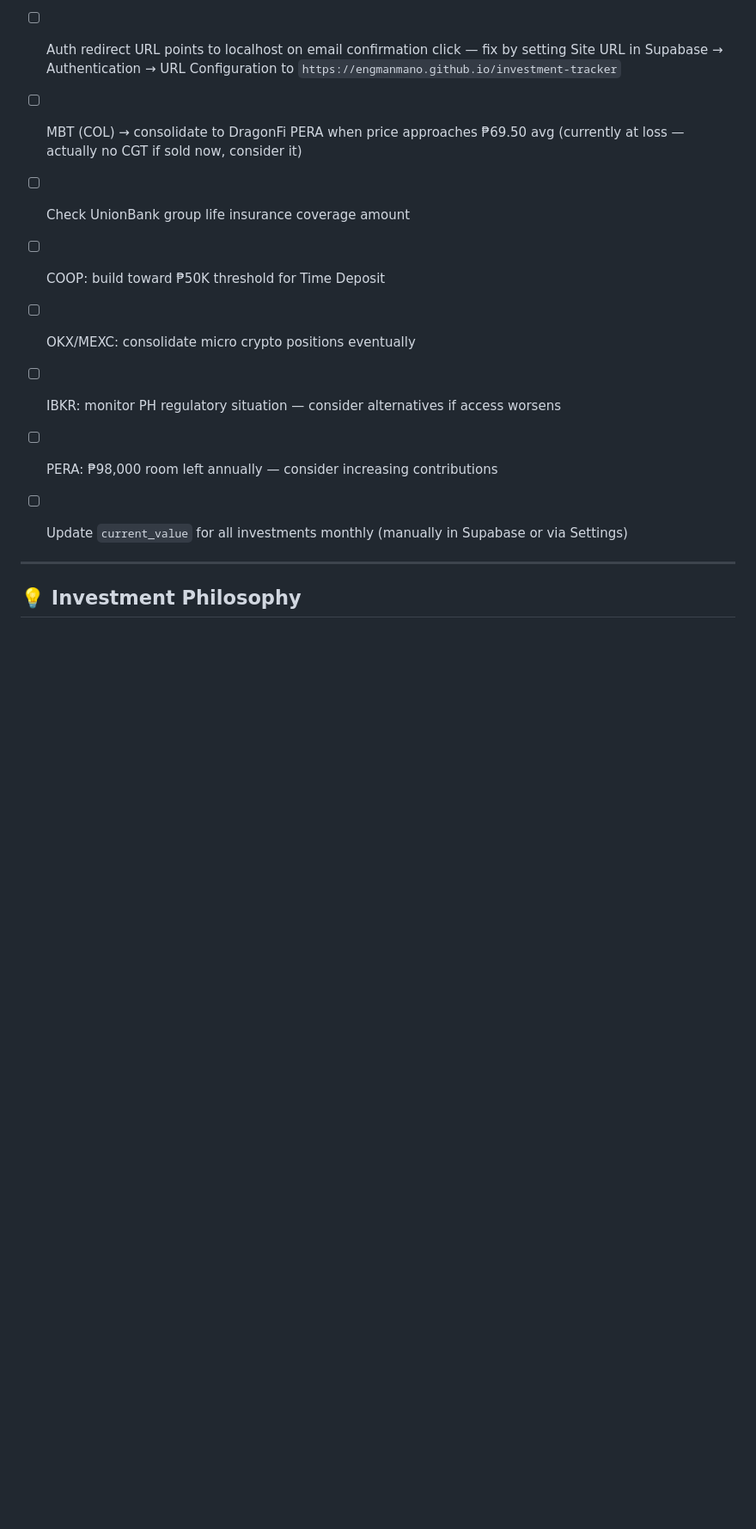
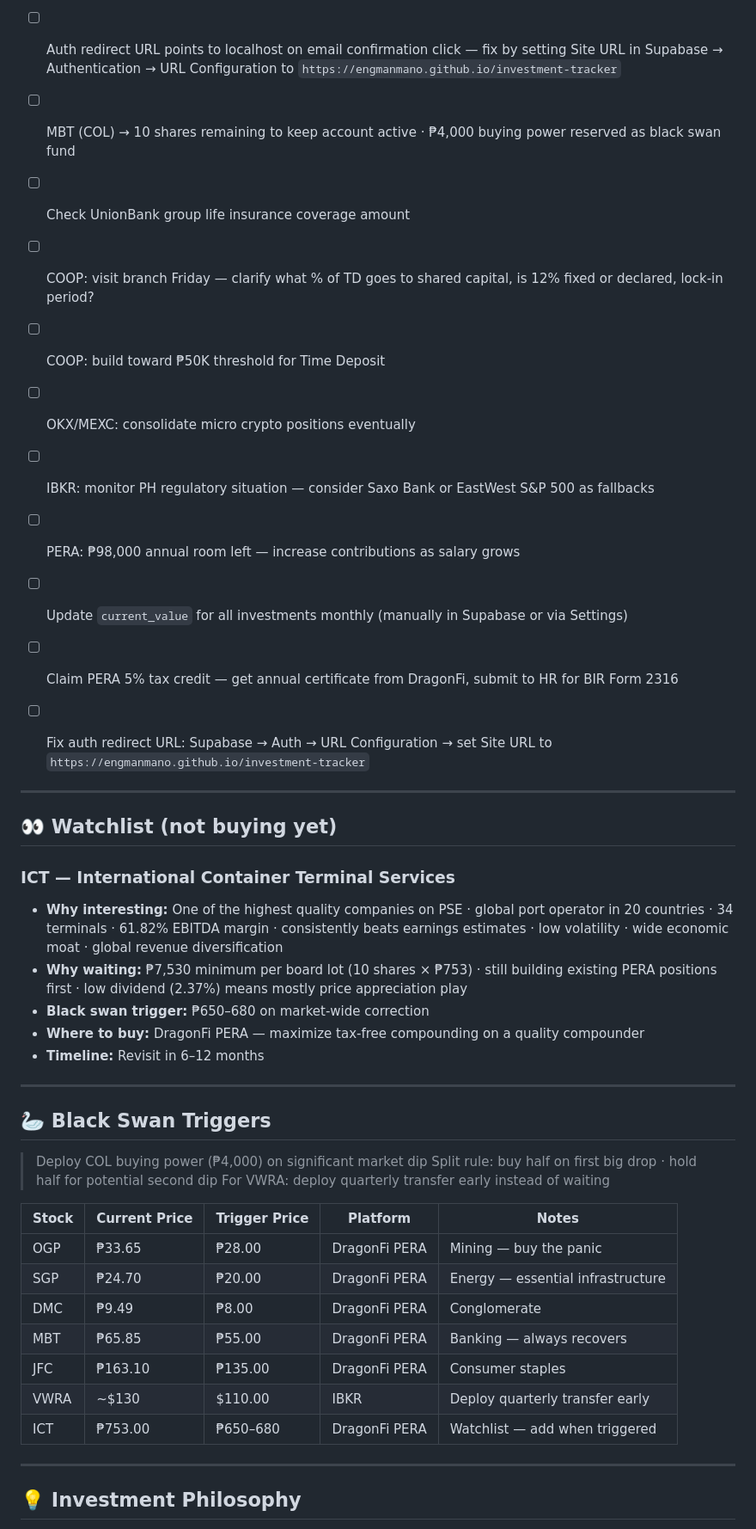
Before and after one commit to engmanmano/investment-tracker, a Markdown page: README.md, the part around the change. Shown at 86% size. GitHub-like rendering; blank space fills up the shorter version.

```diff
--- a/README.md
+++ b/README.md
@@ -249,13 +249,44 @@ Set a **recurring alarm** on your phone:
 - [ ] `pera_annual_contributed` in settings is manually set — does not auto-calculate from actual transactions
 - [ ] Auth redirect URL points to localhost on email confirmation click — fix by setting Site URL in Supabase → Authentication → URL Configuration to `https://engmanmano.github.io/investment-tracker`
 
-- [ ] MBT (COL) → consolidate to DragonFi PERA when price approaches ₱69.50 avg (currently at loss — actually no CGT if sold now, consider it)
+- [ ] MBT (COL) → 10 shares remaining to keep account active · ₱4,000 buying power reserved as black swan fund
 - [ ] Check UnionBank group life insurance coverage amount
+- [ ] COOP: visit branch Friday — clarify what % of TD goes to shared capital, is 12% fixed or declared, lock-in period?
 - [ ] COOP: build toward ₱50K threshold for Time Deposit
 - [ ] OKX/MEXC: consolidate micro crypto positions eventually
-- [ ] IBKR: monitor PH regulatory situation — consider alternatives if access worsens
-- [ ] PERA: ₱98,000 room left annually — consider increasing contributions
+- [ ] IBKR: monitor PH regulatory situation — consider Saxo Bank or EastWest S&P 500 as fallbacks
+- [ ] PERA: ₱98,000 annual room left — increase contributions as salary grows
 - [ ] Update `current_value` for all investments monthly (manually in Supabase or via Settings)
+- [ ] Claim PERA 5% tax credit — get annual certificate from DragonFi, submit to HR for BIR Form 2316
+- [ ] Fix auth redirect URL: Supabase → Auth → URL Configuration → set Site URL to `https://engmanmano.github.io/investment-tracker`
+
+---
+
+## 👀 Watchlist (not buying yet)
+
+### ICT — International Container Terminal Services
+- **Why interesting:** One of the highest quality companies on PSE · global port operator in 20 countries · 34 terminals · 61.82% EBITDA margin · consistently beats earnings estimates · low volatility · wide economic moat · global revenue diversification
+- **Why waiting:** ₱7,530 minimum per board lot (10 shares × ₱753) · still building existing PERA positions first · low dividend (2.37%) means mostly price appreciation play
+- **Black swan trigger:** ₱650–680 on market-wide correction
+- **Where to buy:** DragonFi PERA — maximize tax-free compounding on a quality compounder
+- **Timeline:** Revisit in 6–12 months
+
+---
+
+## 🦢 Black Swan Triggers
+> Deploy COL buying power (₱4,000) on significant market dip
+> Split rule: buy half on first big drop · hold half for potential second dip
+> For VWRA: deploy quarterly transfer early instead of waiting
+
+| Stock | Current Price | Trigger Price | Platform | Notes |
+|---|---|---|---|---|
+| OGP | ₱33.65 | ₱28.00 | DragonFi PERA | Mining — buy the panic |
+| SGP | ₱24.70 | ₱20.00 | DragonFi PERA | Energy — essential infrastructure |
+| DMC | ₱9.49 | ₱8.00 | DragonFi PERA | Conglomerate |
+| MBT | ₱65.85 | ₱55.00 | DragonFi PERA | Banking — always recovers |
+| JFC | ₱163.10 | ₱135.00 | DragonFi PERA | Consumer staples |
+| VWRA | ~$130 | $110.00 | IBKR | Deploy quarterly transfer early |
+| ICT | ₱753.00 | ₱650–680 | DragonFi PERA | Watchlist — add when triggered |
 
 ---
 
```
